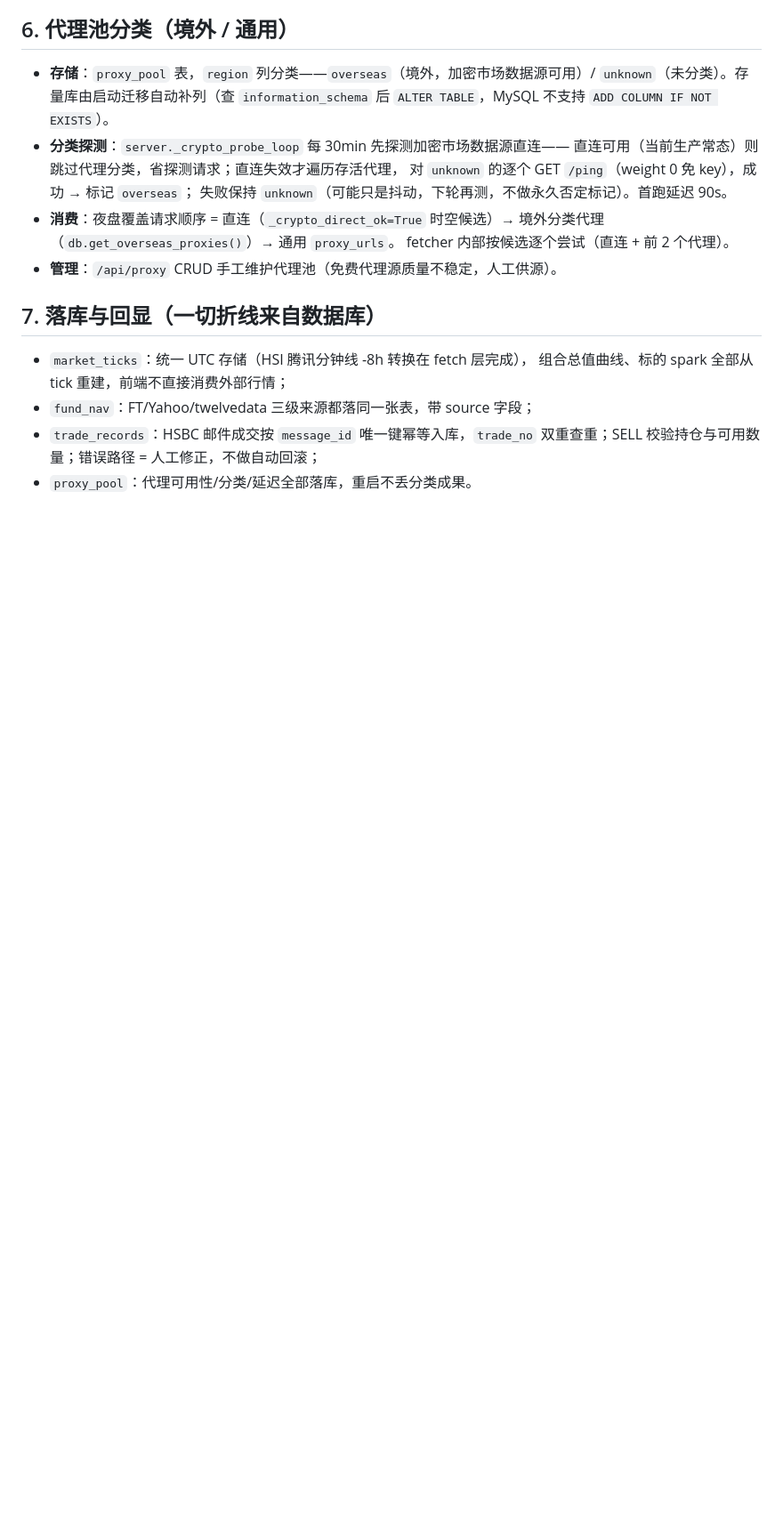
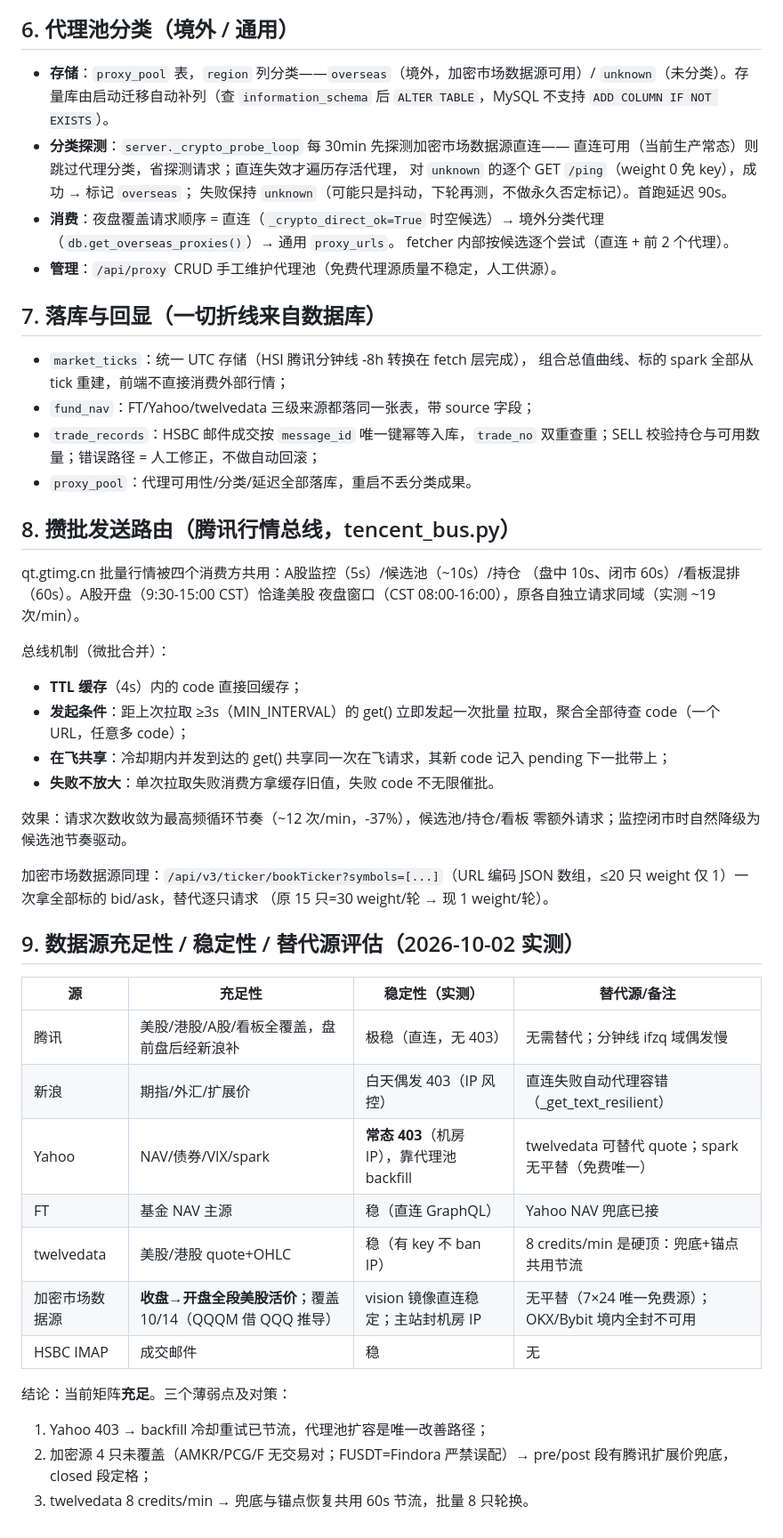
Before and after one commit to mydubai7794/watchfolio, a Markdown page: docs/技术文档-数据源架构.md, the part around one of its changes. Shown at 89% size. GitHub-like rendering; blank space fills up the shorter version.

```diff
--- a/docs/技术文档-数据源架构.md
+++ b/docs/技术文档-数据源架构.md
@@ -113,3 +132,42 @@ tick 落库条件：`session != "closed"` 或 `overnight_used > 0`——纯定
 - `trade_records`：HSBC 邮件成交按 `message_id` 唯一键幂等入库，`trade_no`
   双重查重；SELL 校验持仓与可用数量；错误路径 = 人工修正，不做自动回滚；
 - `proxy_pool`：代理可用性/分类/延迟全部落库，重启不丢分类成果。
+
+## 8. 攒批发送路由（腾讯行情总线，tencent_bus.py）
+
+qt.gtimg.cn 批量行情被四个消费方共用：A股监控（5s）/候选池（~10s）/持仓
+（盘中 10s、闭市 60s）/看板混排（60s）。A股开盘（9:30-15:00 CST）恰逢美股
+夜盘窗口（CST 08:00-16:00），原各自独立请求同域（实测 ~19 次/min）。
+
+总线机制（微批合并）：
+- **TTL 缓存**（4s）内的 code 直接回缓存；
+- **发起条件**：距上次拉取 ≥3s（MIN_INTERVAL）的 get() 立即发起一次批量
+  拉取，聚合全部待查 code（一个 URL，任意多 code）；
+- **在飞共享**：冷却期内并发到达的 get() 共享同一次在飞请求，其新 code 记入
+  pending 下一批带上；
+- **失败不放大**：单次拉取失败消费方拿缓存旧值，失败 code 不无限催批。
+
+效果：请求次数收敛为最高频循环节奏（~12 次/min，-37%），候选池/持仓/看板
+零额外请求；监控闭市时自然降级为候选池节奏驱动。
+
+加密市场数据源同理：`/api/v3/ticker/bookTicker?symbols=[...]`（URL 编码
+JSON 数组，≤20 只 weight 仅 1）一次拿全部标的 bid/ask，替代逐只请求
+（原 15 只=30 weight/轮 → 现 1 weight/轮）。
+
+## 9. 数据源充足性 / 稳定性 / 替代源评估（2026-10-02 实测）
+
+| 源 | 充足性 | 稳定性（实测） | 替代源/备注 |
+|----|--------|----------------|-------------|
+| 腾讯 | 美股/港股/A股/看板全覆盖，盘前盘后经新浪补 | 极稳（直连，无 403） | 无需替代；分钟线 ifzq 域偶发慢 |
+| 新浪 | 期指/外汇/扩展价 | 白天偶发 403（IP 风控） | 直连失败自动代理容错（_get_text_resilient） |
+| Yahoo | NAV/债券/VIX/spark | **常态 403**（机房 IP），靠代理池 backfill | twelvedata 可替代 quote；spark 无平替（免费唯一） |
+| FT | 基金 NAV 主源 | 稳（直连 GraphQL） | Yahoo NAV 兜底已接 |
+| twelvedata | 美股/港股 quote+OHLC | 稳（有 key 不 ban IP） | 8 credits/min 是硬顶：兜底+锚点共用节流 |
+| 加密市场数据源 | **收盘→开盘全段美股活价**；覆盖 10/14（QQQM 借 QQQ 推导） | vision 镜像直连稳定；主站封机房 IP | 无平替（7×24 唯一免费源）；OKX/Bybit 境内全封不可用 |
+| HSBC IMAP | 成交邮件 | 稳 | 无 |
+
+结论：当前矩阵**充足**。三个薄弱点及对策：
+1. Yahoo 403 → backfill 冷却重试已节流，代理池扩容是唯一改善路径；
+2. 加密源 4 只未覆盖（AMKR/PCG/F 无交易对；FUSDT=Findora 严禁误配）→
+   pre/post 段有腾讯扩展价兜底，closed 段定格；
+3. twelvedata 8 credits/min → 兜底与锚点恢复共用 60s 节流，批量 8 只轮换。
```
Also changed, not shown: other parts of docs/技术文档-数据源架构.md (+29 -10 lines), AGENTS.md (added, +83 -0 lines).
